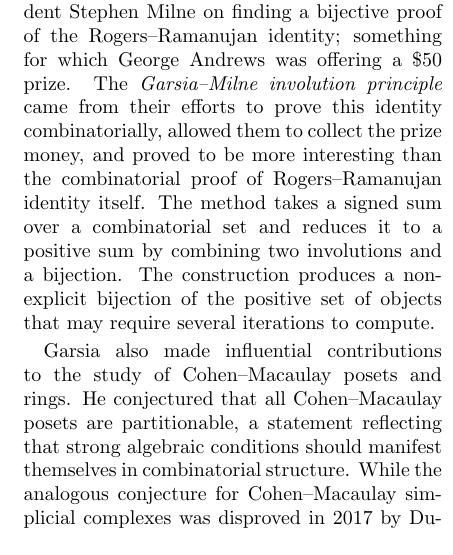
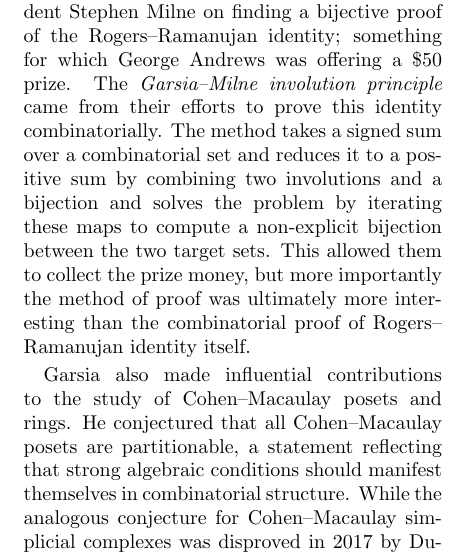
Before and after one commit to zabrocki/AGarsia_memorial, a LaTeX document (revisions/revised_adriano.tex): part of one column of page 3 of 10, cut so that both start at the same text. Compiled offline with pdfLaTeX.

Commit message:
rewrite ending of involution principle

```diff
--- a/revisions/revised_adriano.tex
+++ b/revisions/revised_adriano.tex
@@ -223,16 +223,18 @@ bijective proof of the Rogers--Ramanujan identity;
 something for which George Andrews was offering a \$50 prize.
 The {\it Garsia--Milne involution
 principle} came from their efforts to prove this
-identity combinatorially, allowed them to collect
-the prize money, and proved to be
-more interesting than the combinatorial proof of Rogers--Ramanujan
-identity itself.
+identity combinatorially.
 The method takes a signed sum over a combinatorial set
 and reduces it to a positive sum by combining
-two involutions and a bijection.  The construction
-produces a non-explicit bijection of the positive
-set of objects that may
-require several iterations to compute.
+two involutions and a bijection and solves the problem by iterating these maps to
+compute a non-explicit bijection between the two target sets.
+This allowed them to collect
+the prize money, but more importantly
+the method of proof was ultimately
+more interesting than the combinatorial
+proof of Rogers--Ramanujan
+identity itself.
+
 
 Garsia also made influential contributions to the study of
 Cohen–Macaulay posets and rings. He conjectured that all
```
